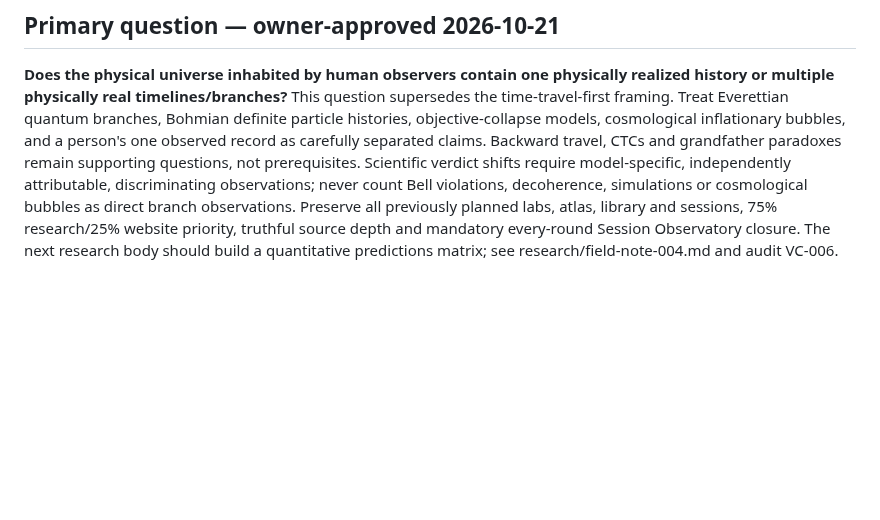
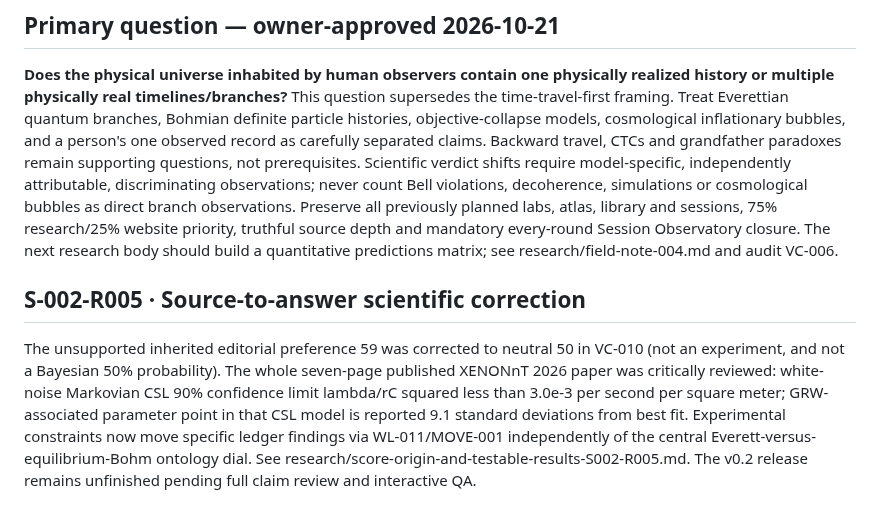
Before and after one commit to nikahanghojjati-oss/worldline-lab, a Markdown page: ROADMAP.md, the part around the change. GitHub-like rendering; blank space fills up the shorter version.

Commit message:
S-002-R005: align website, roadmap and Truth Engine fixtures to corrected neutral baseline

```diff
--- a/ROADMAP.md
+++ b/ROADMAP.md
@@ -88,3 +88,6 @@ All development and scientific review rounds end with a GitHub-backed `data/sess
 
 ## Primary question — owner-approved 2026-10-21
 **Does the physical universe inhabited by human observers contain one physically realized history or multiple physically real timelines/branches?** This question supersedes the time-travel-first framing. Treat Everettian quantum branches, Bohmian definite particle histories, objective-collapse models, cosmological inflationary bubbles, and a person's one observed record as carefully separated claims. Backward travel, CTCs and grandfather paradoxes remain supporting questions, not prerequisites. Scientific verdict shifts require model-specific, independently attributable, discriminating observations; never count Bell violations, decoherence, simulations or cosmological bubbles as direct branch observations. Preserve all previously planned labs, atlas, library and sessions, 75% research/25% website priority, truthful source depth and mandatory every-round Session Observatory closure. The next research body should build a quantitative predictions matrix; see research/field-note-004.md and audit VC-006.
+
+## S-002-R005 · Source-to-answer scientific correction
+The unsupported inherited editorial preference 59 was corrected to neutral 50 in VC-010 (not an experiment, and not a Bayesian 50% probability). The whole seven-page published XENONnT 2026 paper was critically reviewed: white-noise Markovian CSL 90% confidence limit lambda/rC squared less than 3.0e-3 per second per square meter; GRW-associated parameter point in that CSL model is reported 9.1 standard deviations from best fit. Experimental constraints now move specific ledger findings via WL-011/MOVE-001 independently of the central Everett-versus-equilibrium-Bohm ontology dial. See research/score-origin-and-testable-results-S002-R005.md. The v0.2 release remains unfinished pending full claim review and interactive QA.
```
